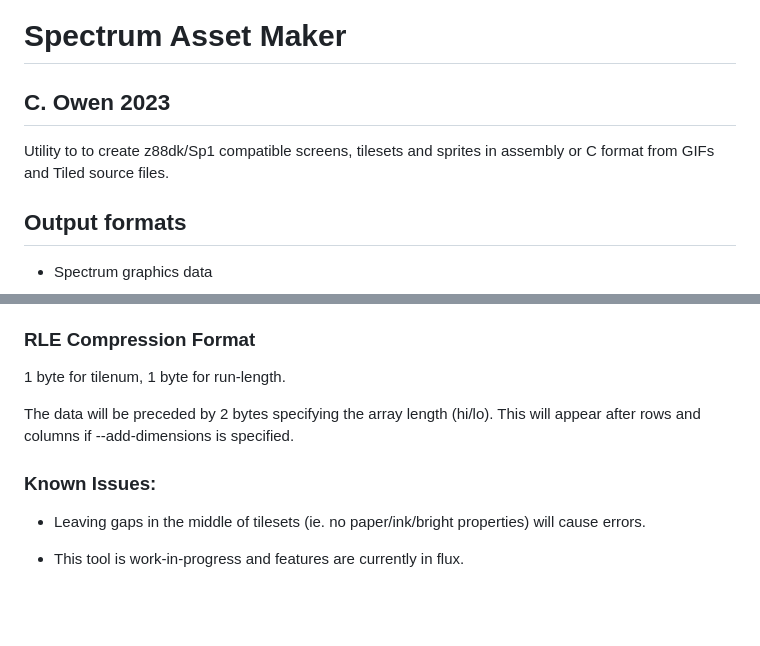
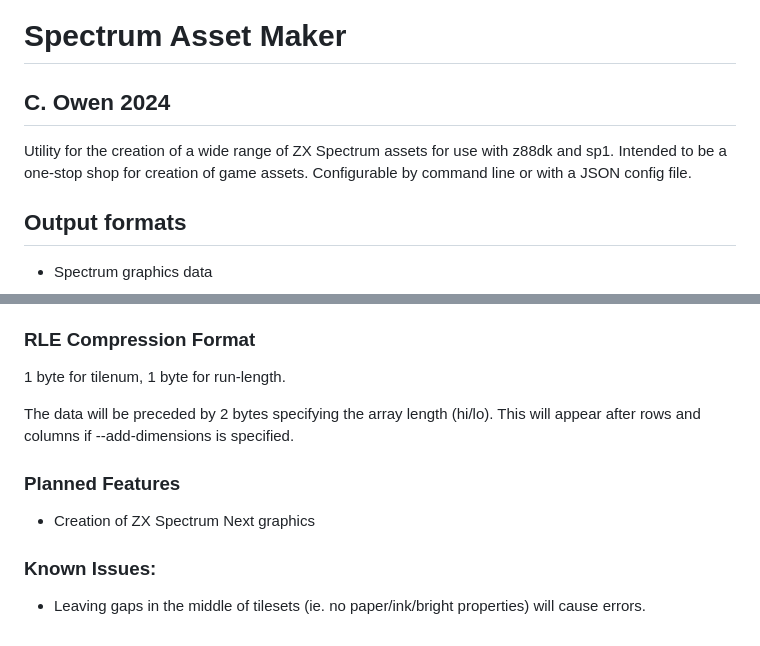
Before and after one commit to clebin/SpectrumAssetMaker, a Markdown page: README.md, 2 parts joined by grey strips. Rendered like a GitHub page; blank space fills up the shorter version.

```diff
--- a/README.md
+++ b/README.md
@@ -1,7 +1,7 @@
 # Spectrum Asset Maker
-## C. Owen 2023
+## C. Owen 2024
 
-Utility to to create z88dk/Sp1 compatible screens, tilesets and sprites in assembly or C format from GIFs and Tiled source files.
+Utility for the creation of a wide range of ZX Spectrum assets for use with z88dk and sp1. Intended to be a one-stop shop for creation of game assets. Configurable by command line or with a JSON config file.
 
 ## Output formats
 
@@ -257,8 +257,10 @@ Export the objecttypes.xml and specify the path using the --object-types paramet
 
 The data will be preceded by 2 bytes specifying the array length (hi/lo). This will appear after rows and columns if --add-dimensions is specified.
 
+### Planned Features
+
+* Creation of ZX Spectrum Next graphics
+
 ### Known Issues:
 
 * Leaving gaps in the middle of tilesets (ie. no paper/ink/bright properties) will cause errors.
-
-* This tool is work-in-progress and features are currently in flux.
```
